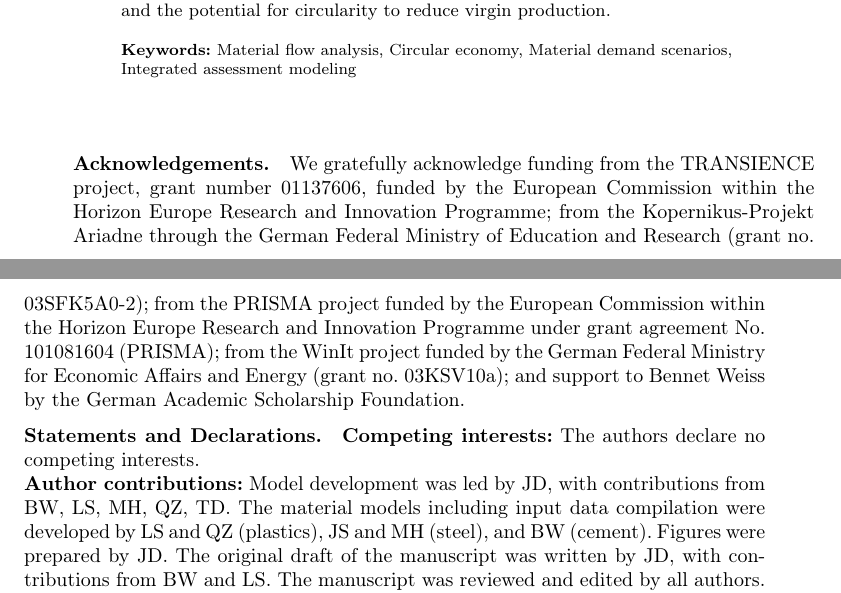
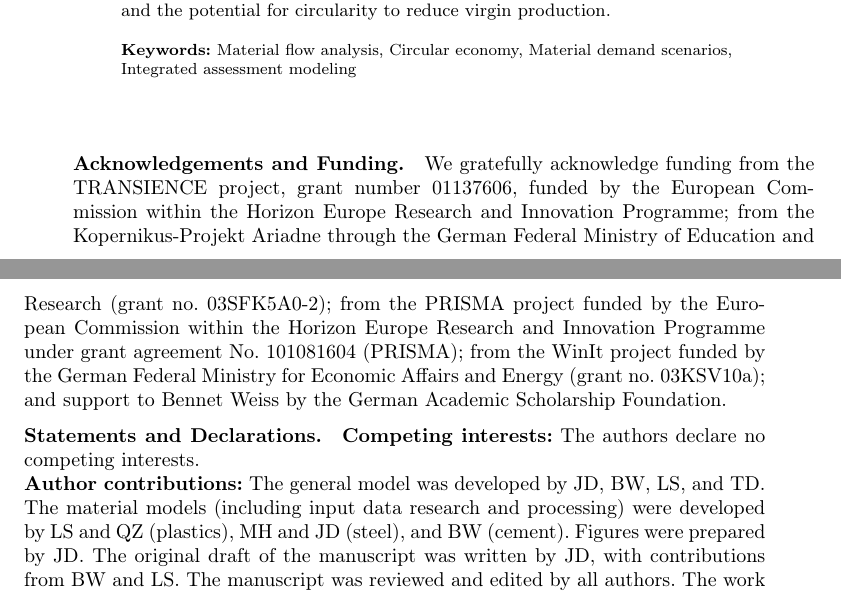
Before and after one commit to pik-piam/remind-mfa, a LaTeX paper (paper/manuscript/manuscript.tex): two parts of pages 2 and 3 of 24, joined at a grey line, cut so that both start at the same text. Compiled offline with pdfLaTeX; a LaTeX package or settings file that is missing is left out.

Commit message:
minor correcion manuscript

```diff
--- a/paper/manuscript/manuscript.tex
+++ b/paper/manuscript/manuscript.tex
@@ -68,13 +68,13 @@ We present REMIND-MFA, a global, top-down, economy-wide, stock-driven, prospecti
 
 \maketitle
 
-\bmhead{Acknowledgements}
+\bmhead{Acknowledgements and Funding}
 We gratefully acknowledge funding from the TRANSIENCE project, grant number 01137606, funded by the European Commission within the Horizon Europe Research and Innovation Programme; from the Kopernikus-Projekt Ariadne through the German Federal Ministry of Education and Research (grant no. 03SFK5A0-2); from the PRISMA project funded by the European Commission within the Horizon Europe Research and Innovation Programme under grant agreement No. 101081604 (PRISMA); from the WinIt project funded by the German Federal Ministry for Economic Affairs and Energy (grant no. 03KSV10a); and support to Bennet Weiss by the German Academic Scholarship Foundation.
 
 \bmhead{Statements and Declarations}
 \textbf{Competing interests:} The authors declare no competing interests.
 
-\noindent\textbf{Author contributions:} Model development was led by JD, with contributions from BW, LS, MH, QZ, TD. The material models including input data compilation were developed by LS and QZ (plastics), JS and MH (steel), and BW (cement). Figures were prepared by JD. The original draft of the manuscript was written by JD, with contributions from BW and LS. The manuscript was reviewed and edited by all authors. The work was supervised and funding acquired by FU and GL.
+\noindent\textbf{Author contributions:} The general model was developed by JD, BW, LS, and TD. The material models (including input data research and processing) were developed by LS and QZ (plastics), MH and JD (steel), and BW (cement). Figures were prepared by JD. The original draft of the manuscript was written by JD, with contributions from BW and LS. The manuscript was reviewed and edited by all authors. The work was supervised and funding acquired by FU and GL.
 
 \clearpage
 
```
Also changed, not shown: paper/manuscript/manuscript.tex (2 more changed lines).
